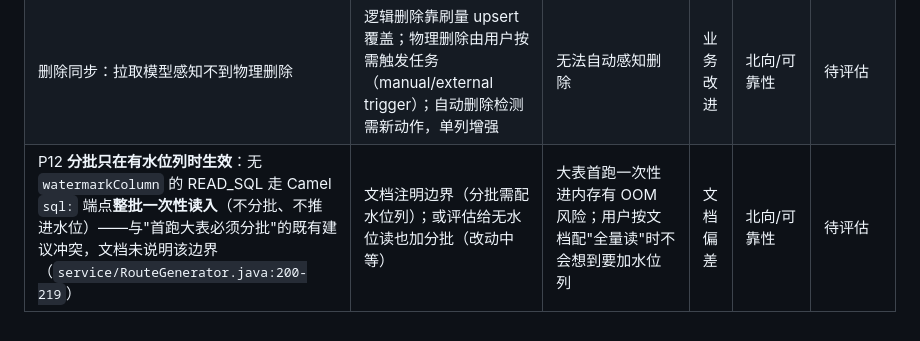
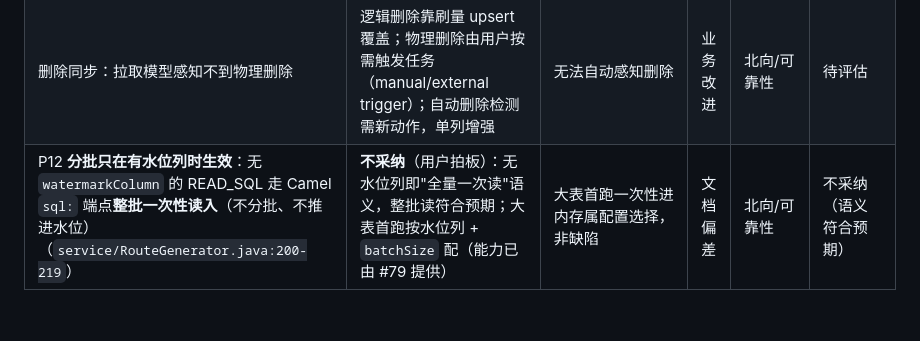
Before and after one commit to zz240/sailheader-mes-middleware, a Markdown page: docs/flows/northbound-sync.md, the part around the change. GitHub-like rendering.

Commit message:
docs(flows): P12 不采纳——无水位列即全量整批读，语义符合预期（用户拍板）

```diff
--- a/docs/flows/northbound-sync.md
+++ b/docs/flows/northbound-sync.md
@@ -96,4 +96,4 @@ curl http://localhost:8080/mock/mes/received
 | 水位首跑语义（SEQUENCE 初始 0）未在文档说明 | 已注明（本页"水位首跑语义"：无记录按 0 → 首跑全量，成功后按 id 前进） | 避免误以为跳过首行 | 文档偏差 | 可靠性 | 已闭环 |
 | 水位策略重构 + 分批：两种模式——增量（id，`> last` + 每批 max(id)）与刷量（按 `updated_at` 窗口 + 业务键 upsert，幂等，不用墙钟 now）；支持 `batchSize` + keyset 分页（`where {watermark} order by 列 limit n`）、**每批推进水位**，供**首次全量/大增量**；`job.timezone` 用于刷量窗口 | 由 #79 实现：`SEQUENCE`＝增量 `>`、`TIMESTAMP`＝按时间 `>=`（含边界）+ 批内 max、`batchSize` 分批、整批成功才推进水位；首次全量从空水位逐批扫完 | 务实收敛：不做侵入式强绑定 | 设计改进 | 北向/可靠性 | 已闭环（#79） |
 | 删除同步：拉取模型感知不到物理删除 | 逻辑删除靠刷量 upsert 覆盖；物理删除由用户按需触发任务（manual/external trigger）；自动删除检测需新动作，单列增强 | 无法自动感知删除 | 业务改进 | 北向/可靠性 | 待评估 |
-| P12 **分批只在有水位列时生效**：无 `watermarkColumn` 的 READ_SQL 走 Camel `sql:` 端点**整批一次性读入**（不分批、不推进水位）——与"首跑大表必须分批"的既有建议冲突，文档未说明该边界（`service/RouteGenerator.java:200-219`） | 文档注明边界（分批需配水位列）；或评估给无水位读也加分批（改动中等） | 大表首跑一次性进内存有 OOM 风险；用户按文档配"全量读"时不会想到要加水位列 | 文档偏差 | 北向/可靠性 | 待评估 |
+| P12 **分批只在有水位列时生效**：无 `watermarkColumn` 的 READ_SQL 走 Camel `sql:` 端点**整批一次性读入**（不分批、不推进水位）（`service/RouteGenerator.java:200-219`） | **不采纳**（用户拍板）：无水位列即"全量一次读"语义，整批读符合预期；大表首跑按水位列 + `batchSize` 配（能力已由 #79 提供） | 大表首跑一次性进内存属配置选择，非缺陷 | 文档偏差 | 北向/可靠性 | 不采纳（语义符合预期） |
```
